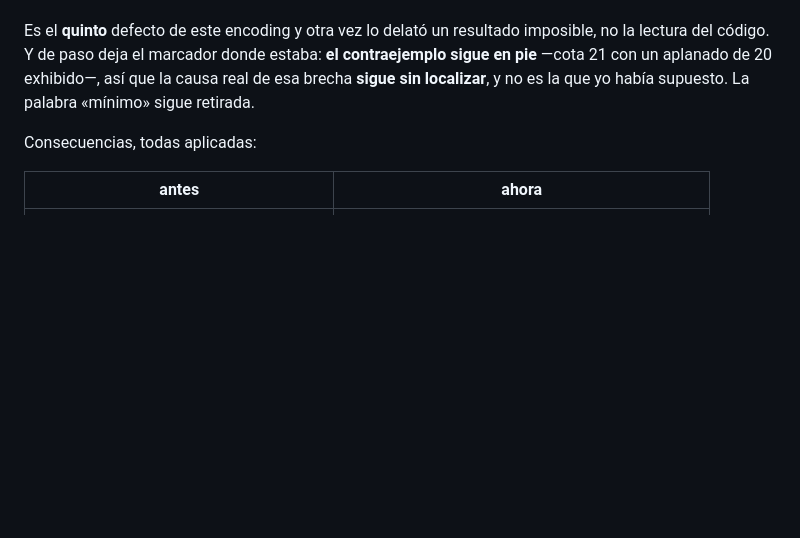
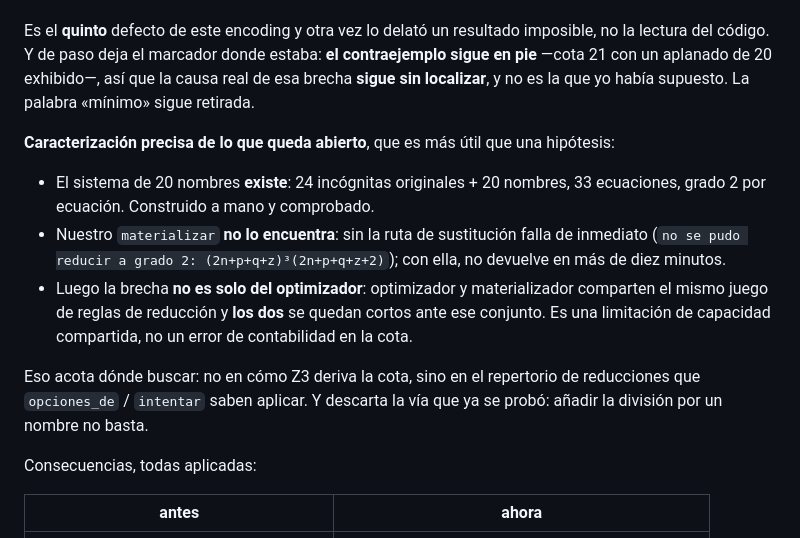
Before and after one commit to Javitax47/Proyecto-Diophantus, a Markdown page: ESTADO_CALCULO_DIOFANTICO.md, the part around the change. Drawn GitHub-style; blank space fills up the shorter version.

Commit message:
docs: caracteriza la brecha abierta en vez de dejar una hipótesis en pie
Cierre del último cabo del rediseño. Medido, no supuesto:

  * el sistema de 20 nombres EXISTE — 24 originales + 20 nombres, 33
    ecuaciones, grado 2 por ecuación, construido a mano y comprobado;
  * nuestro `materializar` NO lo encuentra: sin la ruta de sustitución falla
    de inmediato (`no se pudo reducir a grado 2: (2n+p+q+z)³(2n+p+q+z+2)`);
    con ella, no devuelve en más de diez minutos.

Conclusión que sí se sostiene: la brecha no es solo del optimizador.
Optimizador y materializador comparten el mismo juego de reglas de reducción
y los dos se quedan cortos ante ese conjunto — es una limitación de
CAPACIDAD compartida, no un error de contabilidad en la cota.

Eso acota dónde buscar (el repertorio de `opciones_de`/`intentar`, no cómo
Z3 deriva la cota) y descarta la vía ya probada: dividir por un nombre no
basta.

Sin cambios de cifra: (44, 5).

Co-Authored-By: Claude Opus 5 <noreply@anthropic.com>
Claude-Session: https://claude.ai/code/session_01LEqsafaZVh1UouaXpwB9fg

```diff
--- a/ESTADO_CALCULO_DIOFANTICO.md
+++ b/ESTADO_CALCULO_DIOFANTICO.md
@@ -601,6 +601,21 @@ lectura del código. Y de paso deja el marcador donde estaba: **el contraejemplo
 —cota 21 con un aplanado de 20 exhibido—, así que la causa real de esa brecha **sigue sin
 localizar**, y no es la que yo había supuesto. La palabra «mínimo» sigue retirada.
 
+**Caracterización precisa de lo que queda abierto**, que es más útil que una hipótesis:
+
+- El sistema de 20 nombres **existe**: 24 incógnitas originales + 20 nombres, 33 ecuaciones,
+  grado 2 por ecuación. Construido a mano y comprobado.
+- Nuestro `materializar` **no lo encuentra**: sin la ruta de sustitución falla de inmediato
+  (`no se pudo reducir a grado 2: (2n+p+q+z)³(2n+p+q+z+2)`); con ella, no devuelve en más de
+  diez minutos.
+- Luego la brecha **no es solo del optimizador**: optimizador y materializador comparten el
+  mismo juego de reglas de reducción y **los dos** se quedan cortos ante ese conjunto. Es una
+  limitación de capacidad compartida, no un error de contabilidad en la cota.
+
+Eso acota dónde buscar: no en cómo Z3 deriva la cota, sino en el repertorio de reducciones que
+`opciones_de` / `intentar` saben aplicar. Y descarta la vía que ya se probó: añadir la división
+por un nombre no basta.
+
 Consecuencias, todas aplicadas:
 
 | antes | ahora |
```
